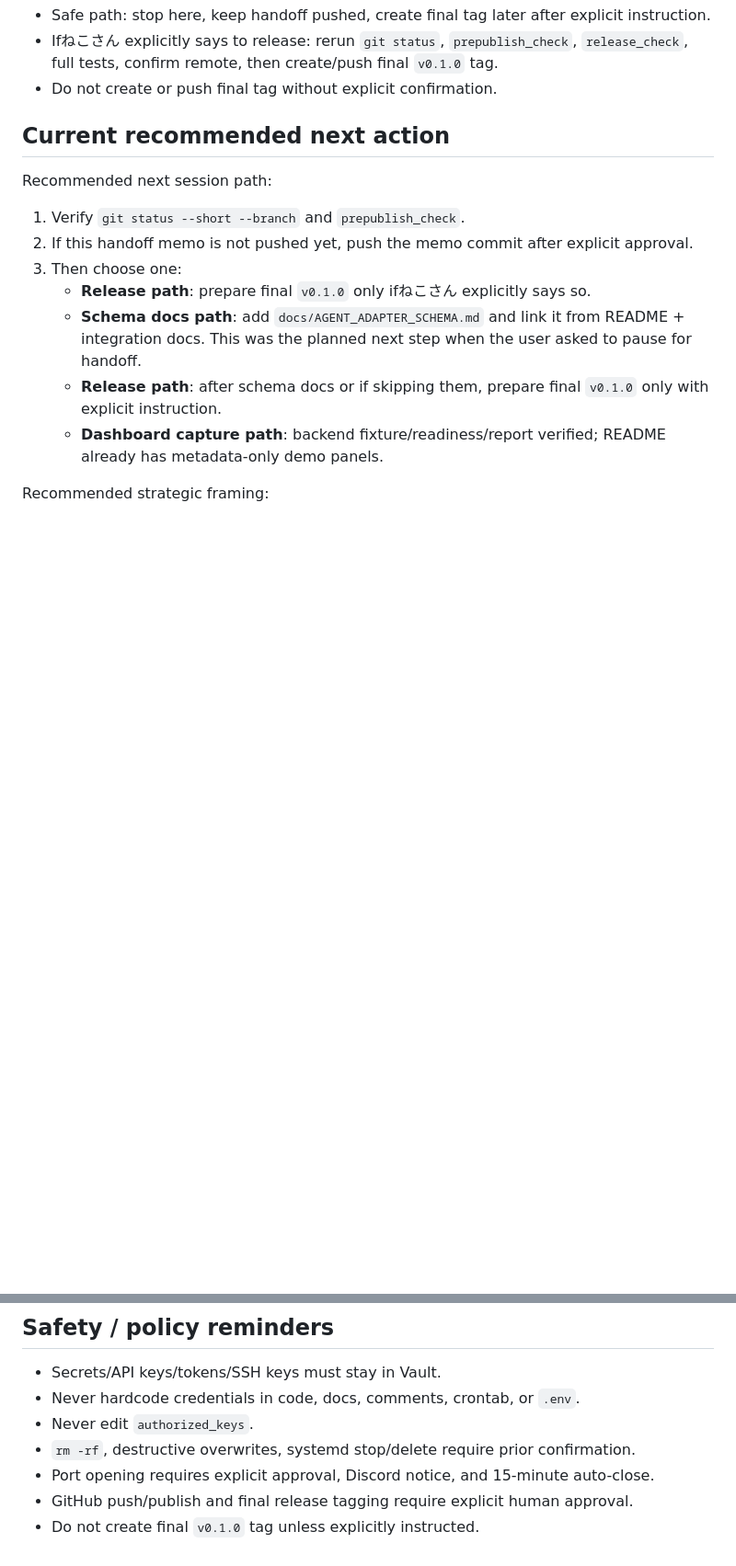
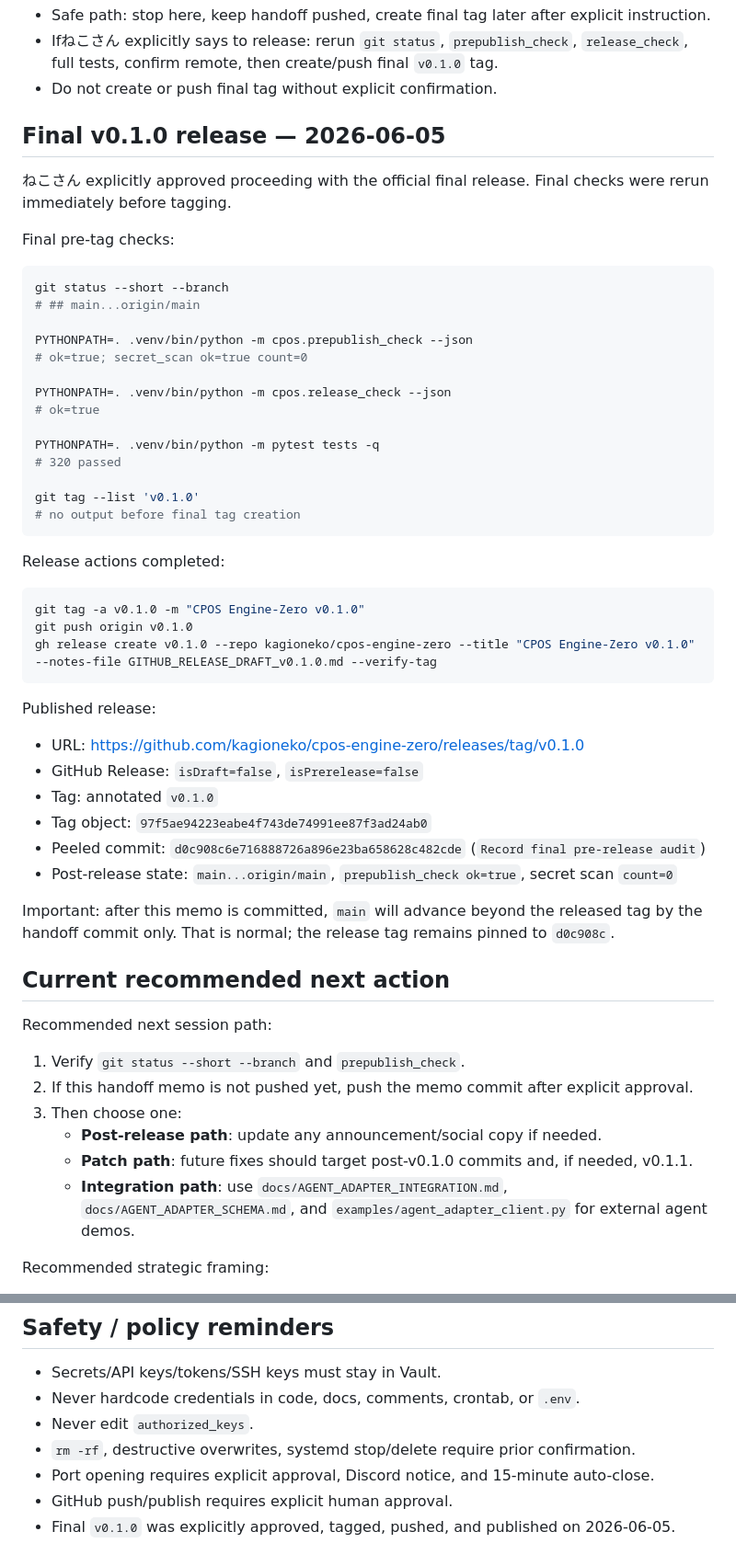
Before and after one commit to kagioneko-emi/cpos-engine-zero, a Markdown page: NEXT_HANDOFF.md, 2 parts joined by grey strips. Shown at 92% size. Rendered like a GitHub page; blank space fills up the shorter version.

Commit message:
Record final v0.1.0 release

````diff
--- a/NEXT_HANDOFF.md
+++ b/NEXT_HANDOFF.md
@@ -343,6 +343,49 @@ Recommendation:
 - Ifねこさん explicitly says to release: rerun `git status`, `prepublish_check`, `release_check`, full tests, confirm remote, then create/push final `v0.1.0` tag.
 - Do not create or push final tag without explicit confirmation.
 
+
+## Final v0.1.0 release — 2026-06-05
+
+ねこさん explicitly approved proceeding with the official final release. Final checks were rerun immediately before tagging.
+
+Final pre-tag checks:
+
+```bash
+git status --short --branch
+# ## main...origin/main
+
+PYTHONPATH=. .venv/bin/python -m cpos.prepublish_check --json
+# ok=true; secret_scan ok=true count=0
+
+PYTHONPATH=. .venv/bin/python -m cpos.release_check --json
+# ok=true
+
+PYTHONPATH=. .venv/bin/python -m pytest tests -q
+# 320 passed
+
+git tag --list 'v0.1.0'
+# no output before final tag creation
+```
+
+Release actions completed:
+
+```bash
+git tag -a v0.1.0 -m "CPOS Engine-Zero v0.1.0"
+git push origin v0.1.0
+gh release create v0.1.0 --repo kagioneko/cpos-engine-zero --title "CPOS Engine-Zero v0.1.0" --notes-file GITHUB_RELEASE_DRAFT_v0.1.0.md --verify-tag
+```
+
+Published release:
+
+- URL: https://github.com/kagioneko/cpos-engine-zero/releases/tag/v0.1.0
+- GitHub Release: `isDraft=false`, `isPrerelease=false`
+- Tag: annotated `v0.1.0`
+- Tag object: `97f5ae94223eabe4f743de74991ee87f3ad24ab0`
+- Peeled commit: `d0c908c6e716888726a896e23ba658628c482cde` (`Record final pre-release audit`)
+- Post-release state: `main...origin/main`, `prepublish_check ok=true`, secret scan `count=0`
+
+Important: after this memo is committed, `main` will advance beyond the released tag by the handoff commit only. That is normal; the release tag remains pinned to `d0c908c`.
+
 ## Current recommended next action
 
 Recommended next session path:
@@ -350,10 +393,9 @@ Recommended next session path:
 1. Verify `git status --short --branch` and `prepublish_check`.
 2. If this handoff memo is not pushed yet, push the memo commit after explicit approval.
 3. Then choose one:
-   - **Release path**: prepare final `v0.1.0` only ifねこさん explicitly says so.
-   - **Schema docs path**: add `docs/AGENT_ADAPTER_SCHEMA.md` and link it from README + integration docs. This was the planned next step when the user asked to pause for handoff.
-   - **Release path**: after schema docs or if skipping them, prepare final `v0.1.0` only with explicit instruction.
-   - **Dashboard capture path**: backend fixture/readiness/report verified; README already has metadata-only demo panels.
+   - **Post-release path**: update any announcement/social copy if needed.
+   - **Patch path**: future fixes should target post-v0.1.0 commits and, if needed, v0.1.1.
+   - **Integration path**: use `docs/AGENT_ADAPTER_INTEGRATION.md`, `docs/AGENT_ADAPTER_SCHEMA.md`, and `examples/agent_adapter_client.py` for external agent demos.
 
 Recommended strategic framing:
 
@@ -368,5 +410,5 @@ Recommended strategic framing:
 - Never edit `authorized_keys`.
 - `rm -rf`, destructive overwrites, systemd stop/delete require prior confirmation.
 - Port opening requires explicit approval, Discord notice, and 15-minute auto-close.
-- GitHub push/publish and final release tagging require explicit human approval.
-- Do not create final `v0.1.0` tag unless explicitly instructed.
+- GitHub push/publish requires explicit human approval.
+- Final `v0.1.0` was explicitly approved, tagged, pushed, and published on 2026-06-05.
````
Also changed, not shown: other parts of NEXT_HANDOFF.md (+2 -2 lines).
